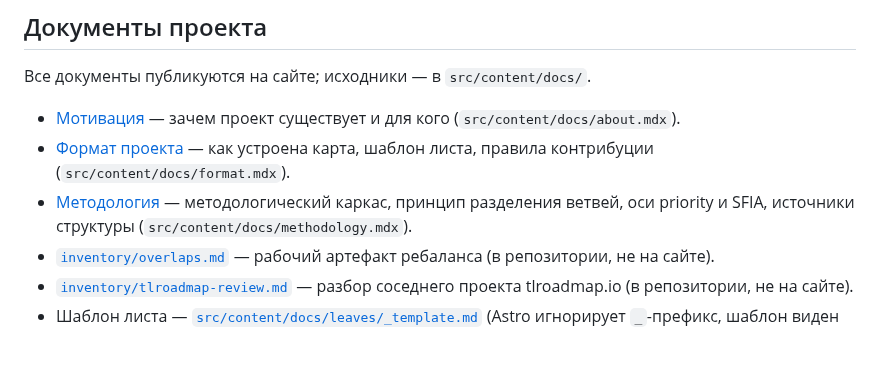
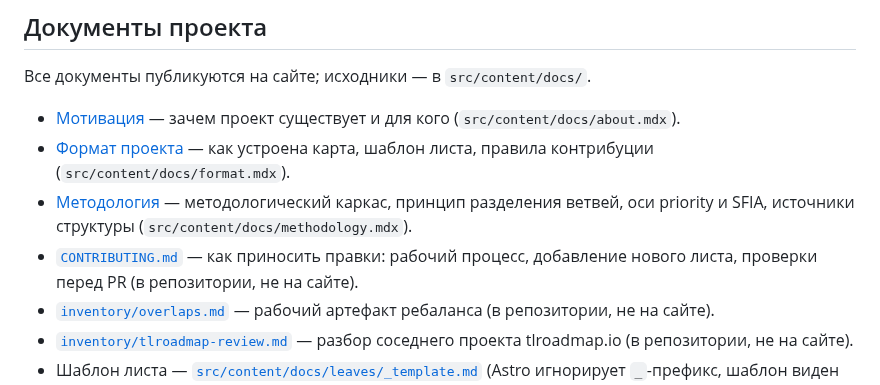
Before and after one commit to jtprogru/The-Way-of-SRE, a Markdown page: README.md, the part around the change. Drawn GitHub-style; blank space fills up the shorter version.

```diff
--- a/README.md
+++ b/README.md
@@ -95,6 +95,7 @@ make style LEAF=src/content/docs/leaves/culture/runbooks.md   # один лис
 - [Мотивация](https://jtprogru.github.io/The-Way-of-SRE/about/) — зачем проект существует и для кого (`src/content/docs/about.mdx`).
 - [Формат проекта](https://jtprogru.github.io/The-Way-of-SRE/format/) — как устроена карта, шаблон листа, правила контрибуции (`src/content/docs/format.mdx`).
 - [Методология](https://jtprogru.github.io/The-Way-of-SRE/methodology/) — методологический каркас, принцип разделения ветвей, оси priority и SFIA, источники структуры (`src/content/docs/methodology.mdx`).
+- [`CONTRIBUTING.md`](CONTRIBUTING.md) — как приносить правки: рабочий процесс, добавление нового листа, проверки перед PR (в репозитории, не на сайте).
 - [`inventory/overlaps.md`](inventory/overlaps.md) — рабочий артефакт ребаланса (в репозитории, не на сайте).
 - [`inventory/tlroadmap-review.md`](inventory/tlroadmap-review.md) — разбор соседнего проекта tlroadmap.io (в репозитории, не на сайте).
 - Шаблон листа — [`src/content/docs/leaves/_template.md`](src/content/docs/leaves/_template.md) (Astro игнорирует `_`-префикс, шаблон виден только в GitHub UI).
```
Also changed, not shown: CONTRIBUTING.md (added, +139 -0 lines).
